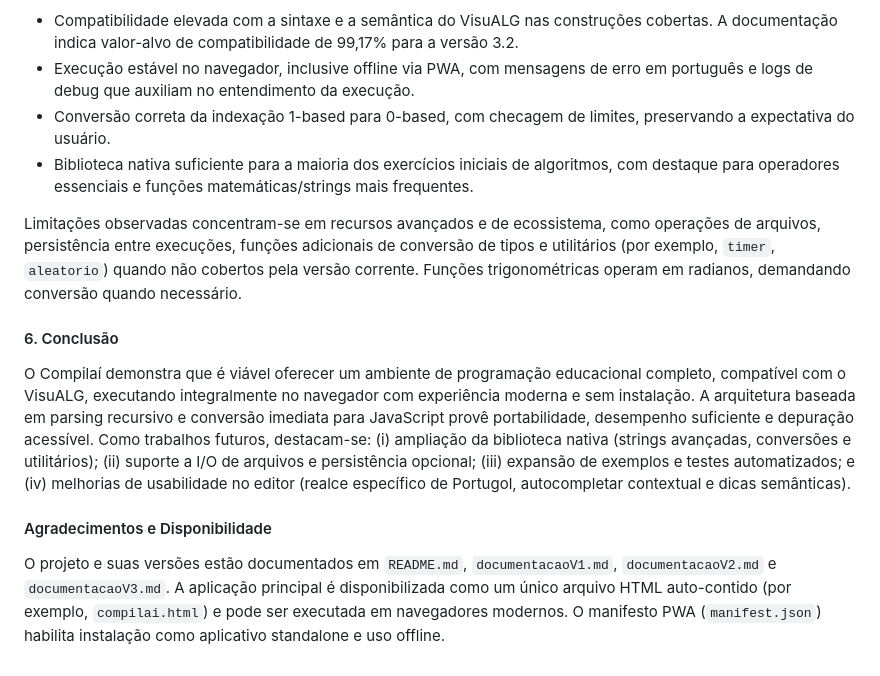
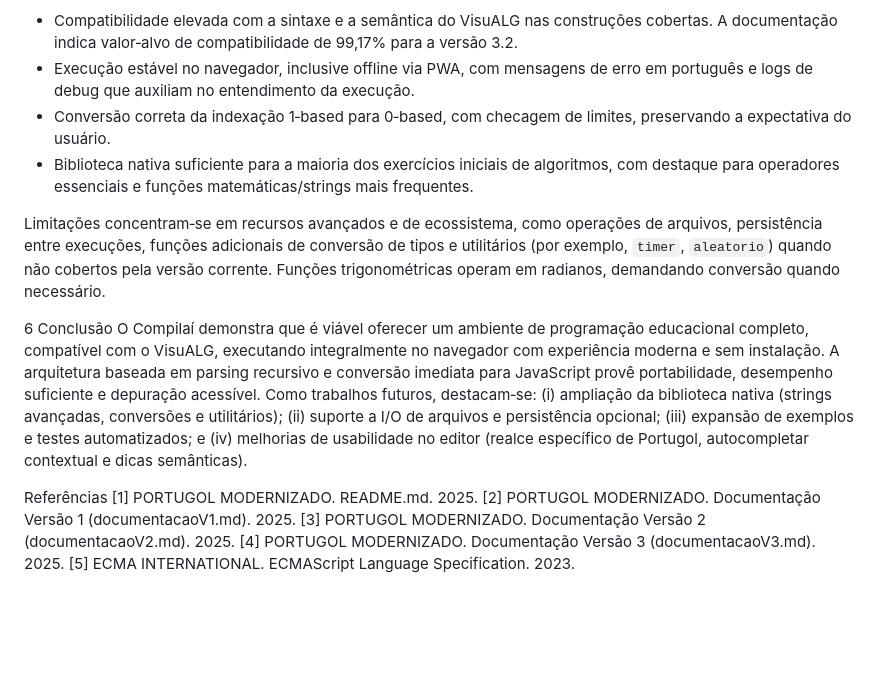
Before and after one commit to carolsoko/compilai, a Markdown page: artigo_compilador_portugol.md, the part around one of its changes. Rendered like a GitHub page; blank space fills up the shorter version.

```diff
--- a/artigo_compilador_portugol.md
+++ b/artigo_compilador_portugol.md
@@ -36,14 +42,18 @@ A evolução do projeto seguiu ciclos incrementais guiados por compatibilidade e
 Foram conduzidos testes funcionais com programas didáticos, incluindo a implementação de fatorial com vetor, leitura interativa e impressão formatada. Os resultados indicam:
 
-- Compatibilidade elevada com a sintaxe e a semântica do VisuALG nas construções cobertas. A documentação indica valor-alvo de compatibilidade de 99,17% para a versão 3.2.
+- Compatibilidade elevada com a sintaxe e a semântica do VisuALG nas construções cobertas. A documentação indica valor‑alvo de compatibilidade de 99,17% para a versão 3.2.
 - Execução estável no navegador, inclusive offline via PWA, com mensagens de erro em português e logs de debug que auxiliam no entendimento da execução.
-- Conversão correta da indexação 1-based para 0-based, com checagem de limites, preservando a expectativa do usuário.
+- Conversão correta da indexação 1‑based para 0‑based, com checagem de limites, preservando a expectativa do usuário.
 - Biblioteca nativa suficiente para a maioria dos exercícios iniciais de algoritmos, com destaque para operadores essenciais e funções matemáticas/strings mais frequentes.
 
-Limitações observadas concentram-se em recursos avançados e de ecossistema, como operações de arquivos, persistência entre execuções, funções adicionais de conversão de tipos e utilitários (por exemplo, `timer`, `aleatorio`) quando não cobertos pela versão corrente. Funções trigonométricas operam em radianos, demandando conversão quando necessário.
+Limitações concentram‑se em recursos avançados e de ecossistema, como operações de arquivos, persistência entre execuções, funções adicionais de conversão de tipos e utilitários (por exemplo, `timer`, `aleatorio`) quando não cobertos pela versão corrente. Funções trigonométricas operam em radianos, demandando conversão quando necessário.
 
-#### 6. Conclusão
-O Compilaí demonstra que é viável oferecer um ambiente de programação educacional completo, compatível com o VisuALG, executando integralmente no navegador com experiência moderna e sem instalação. A arquitetura baseada em parsing recursivo e conversão imediata para JavaScript provê portabilidade, desempenho suficiente e depuração acessível. Como trabalhos futuros, destacam-se: (i) ampliação da biblioteca nativa (strings avançadas, conversões e utilitários); (ii) suporte a I/O de arquivos e persistência opcional; (iii) expansão de exemplos e testes automatizados; e (iv) melhorias de usabilidade no editor (realce específico de Portugol, autocompletar contextual e dicas semânticas).
+6 Conclusão
+O Compilaí demonstra que é viável oferecer um ambiente de programação educacional completo, compatível com o VisuALG, executando integralmente no navegador com experiência moderna e sem instalação. A arquitetura baseada em parsing recursivo e conversão imediata para JavaScript provê portabilidade, desempenho suficiente e depuração acessível. Como trabalhos futuros, destacam‑se: (i) ampliação da biblioteca nativa (strings avançadas, conversões e utilitários); (ii) suporte a I/O de arquivos e persistência opcional; (iii) expansão de exemplos e testes automatizados; e (iv) melhorias de usabilidade no editor (realce específico de Portugol, autocompletar contextual e dicas semânticas).
 
-#### Agradecimentos e Disponibilidade
-O projeto e suas versões estão documentados em `README.md`, `documentacaoV1.md`, `documentacaoV2.md` e `documentacaoV3.md`. A aplicação principal é disponibilizada como um único arquivo HTML auto-contido (por exemplo, `compilai.html`) e pode ser executada em navegadores modernos. O manifesto PWA (`manifest.json`) habilita instalação como aplicativo standalone e uso offline.
+Referências
+[1] PORTUGOL MODERNIZADO. README.md. 2025.
+[2] PORTUGOL MODERNIZADO. Documentação Versão 1 (documentacaoV1.md). 2025.
+[3] PORTUGOL MODERNIZADO. Documentação Versão 2 (documentacaoV2.md). 2025.
+[4] PORTUGOL MODERNIZADO. Documentação Versão 3 (documentacaoV3.md). 2025.
+[5] ECMA INTERNATIONAL. ECMAScript Language Specification. 2023.
```
Also changed, not shown: other parts of artigo_compilador_portugol.md (+20 -14 lines).
